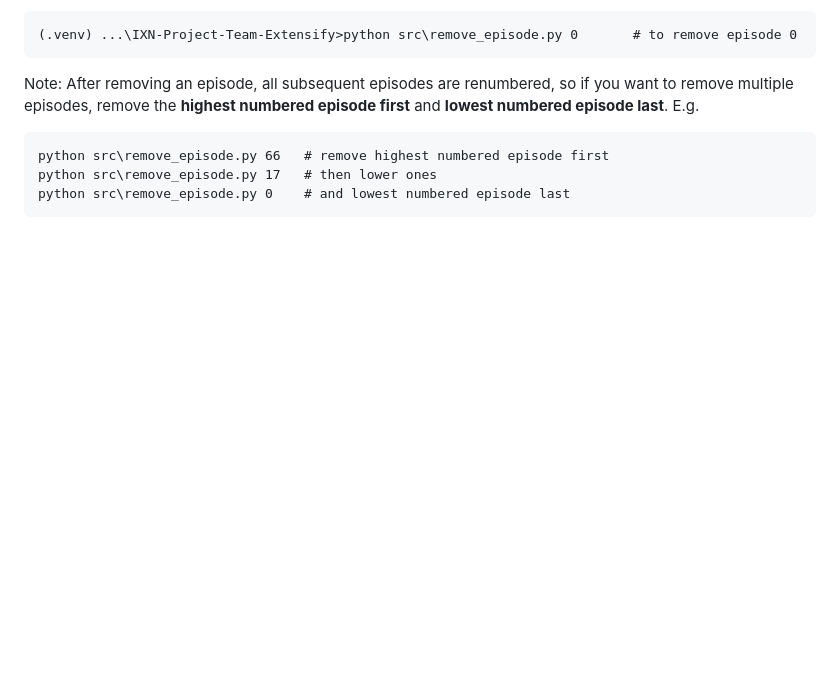
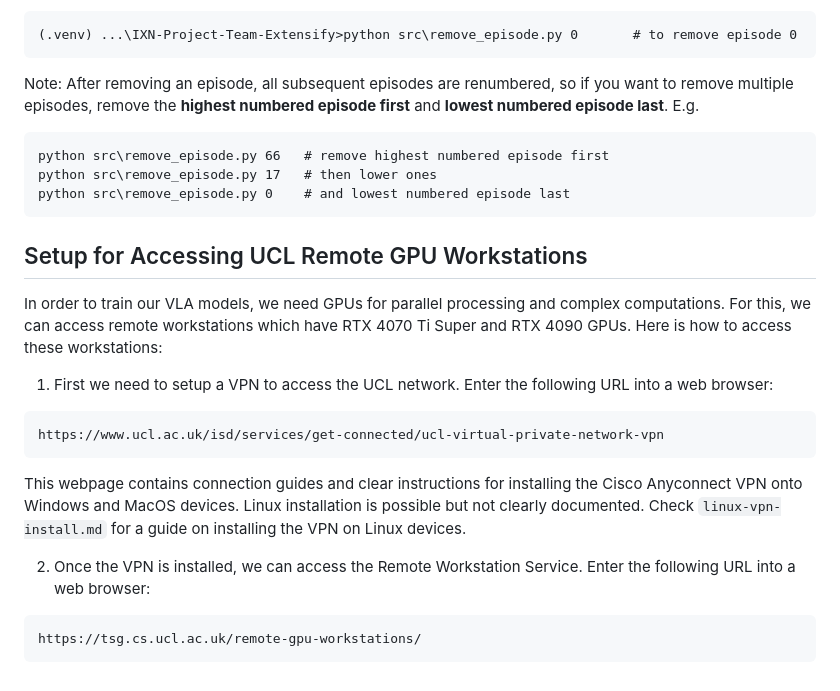
Before and after one commit to yash-joshi5379/IXN-Project-Team-Extensify, a Markdown page: README.md, the part around the change. Drawn GitHub-style; blank space fills up the shorter version.

Commit message:
Add setup instructions for UCL remote GPU access
Added instructions for accessing UCL remote GPU workstations, including VPN setup and links.

````diff
--- a/README.md
+++ b/README.md
@@ -231,3 +231,17 @@ python src\remove_episode.py 66   # remove highest numbered episode first
 python src\remove_episode.py 17   # then lower ones
 python src\remove_episode.py 0    # and lowest numbered episode last
 ```
+
+## Setup for Accessing UCL Remote GPU Workstations
+In order to train our VLA models, we need GPUs for parallel processing and complex computations. For this, we can access remote workstations which have RTX 4070 Ti Super and RTX 4090 GPUs. Here is how to access these workstations:
+
+1. First we need to setup a VPN to access the UCL network. Enter the following URL into a web browser:
+```
+https://www.ucl.ac.uk/isd/services/get-connected/ucl-virtual-private-network-vpn
+```
+This webpage contains connection guides and clear instructions for installing the Cisco Anyconnect VPN onto Windows and MacOS devices. Linux installation is possible but not clearly documented. Check ```linux-vpn-install.md``` for a guide on installing the VPN on Linux devices.
+
+2. Once the VPN is installed, we can access the Remote Workstation Service. Enter the following URL into a web browser:
+```
+https://tsg.cs.ucl.ac.uk/remote-gpu-workstations/
+```
````
